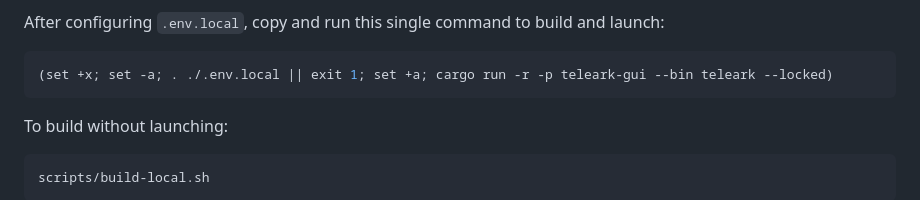
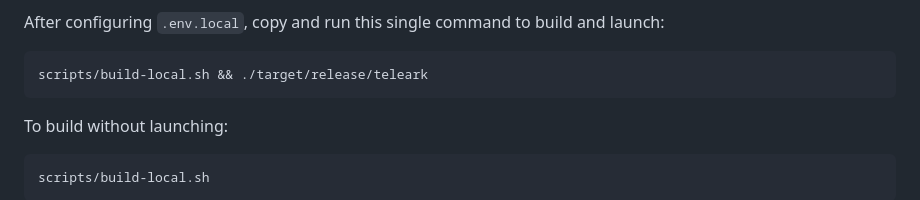
Before and after one commit to peppermintish/teleark, a Markdown page: README.md, the part around the change. Rendered like a GitHub page.

Commit message:
docs: simplify local launch using build helper

````diff
--- a/README.md
+++ b/README.md
@@ -52,7 +52,7 @@ Edit `.env.local` and replace both sample values with your application's API ID
 After configuring `.env.local`, copy and run this single command to build and launch:
 
 ```bash
-(set +x; set -a; . ./.env.local || exit 1; set +a; cargo run -r -p teleark-gui --bin teleark --locked)
+scripts/build-local.sh && ./target/release/teleark
 ```
 
 To build without launching:
````
